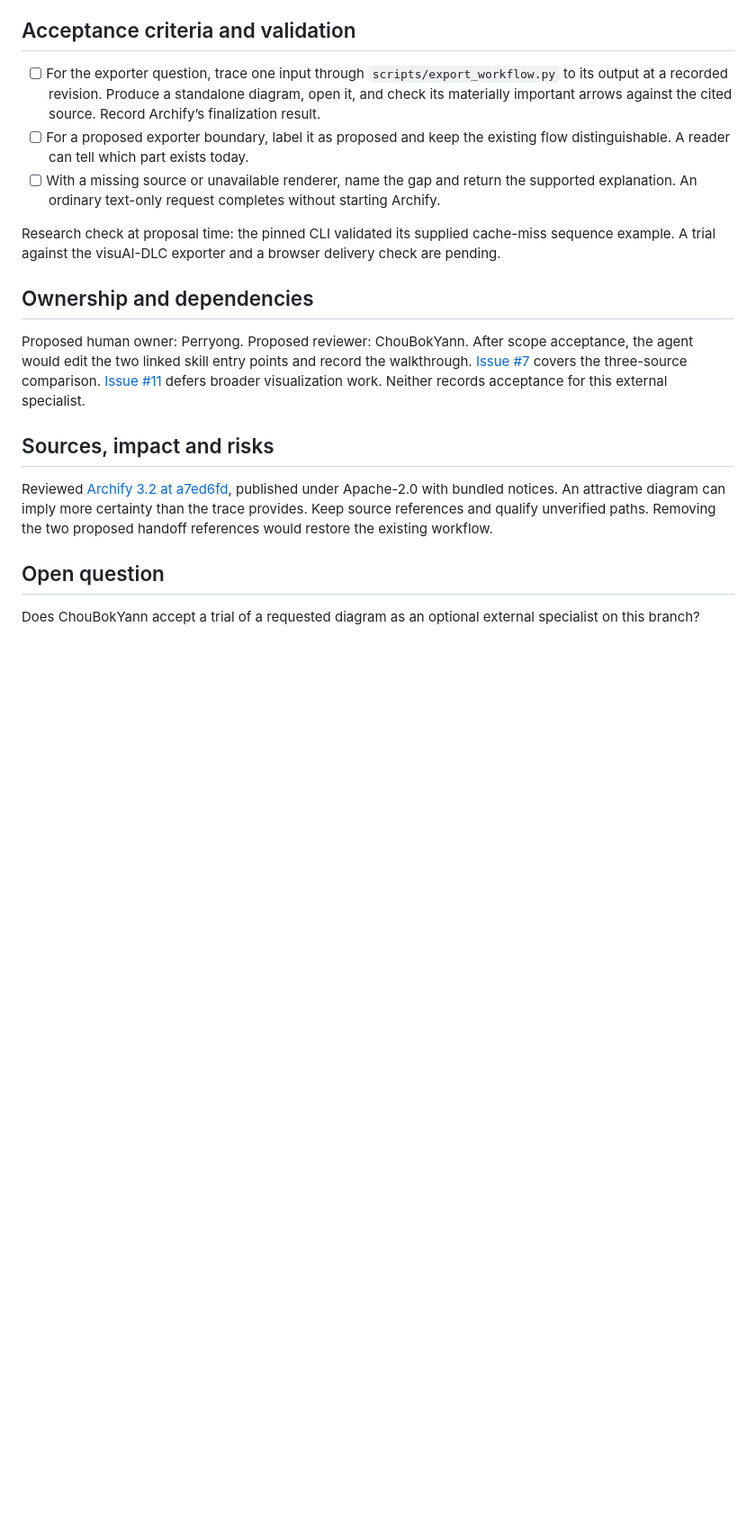
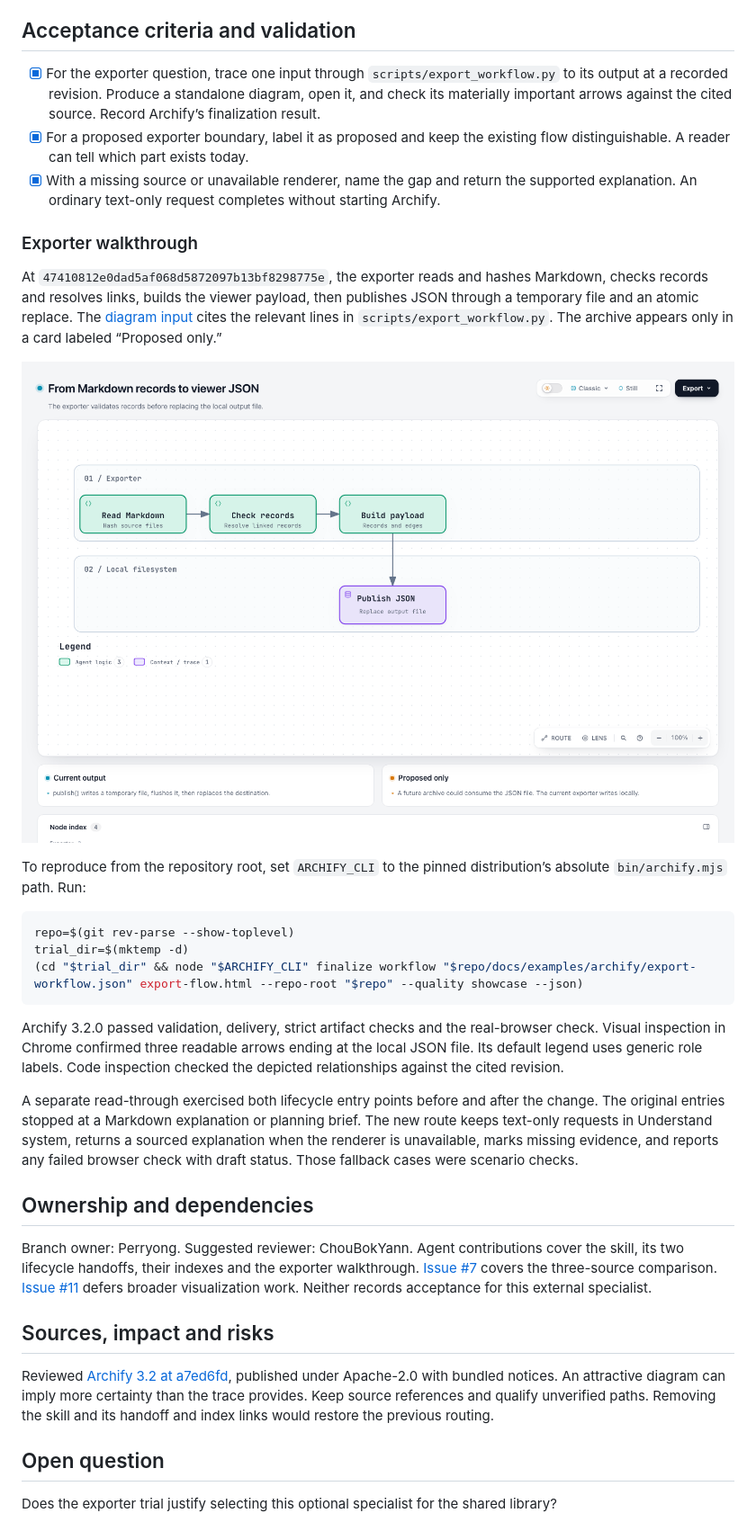
Before and after one commit to ChouBokYann/visuAI-DLC, a Markdown page: docs/proposals/archify-specialist.md, the part around one of its changes. Shown at 90% size. Drawn GitHub-style; pictures changed too: docs/examples/archify/export-workflow.png (added); blank space fills up the shorter version.

````diff
--- a/docs/proposals/archify-specialist.md
+++ b/docs/proposals/archify-specialist.md
@@ -24,20 +24,36 @@ The proposed route uses an available Archify distribution, Node.js 18 or later,
 
 ## Acceptance criteria and validation
 
-- [ ] For the exporter question, trace one input through `scripts/export_workflow.py` to its output at a recorded revision. Produce a standalone diagram, open it, and check its materially important arrows against the cited source. Record Archify’s finalization result.
-- [ ] For a proposed exporter boundary, label it as proposed and keep the existing flow distinguishable. A reader can tell which part exists today.
-- [ ] With a missing source or unavailable renderer, name the gap and return the supported explanation. An ordinary text-only request completes without starting Archify.
+- [x] For the exporter question, trace one input through `scripts/export_workflow.py` to its output at a recorded revision. Produce a standalone diagram, open it, and check its materially important arrows against the cited source. Record Archify’s finalization result.
+- [x] For a proposed exporter boundary, label it as proposed and keep the existing flow distinguishable. A reader can tell which part exists today.
+- [x] With a missing source or unavailable renderer, name the gap and return the supported explanation. An ordinary text-only request completes without starting Archify.
 
-Research check at proposal time: the pinned CLI validated its supplied cache-miss sequence example. A trial against the visuAI-DLC exporter and a browser delivery check are pending.
+### Exporter walkthrough
+
+At `47410812e0dad5af068d5872097b13bf8298775e`, the exporter reads and hashes Markdown, checks records and resolves links, builds the viewer payload, then publishes JSON through a temporary file and an atomic replace. The [diagram input](../examples/archify/export-workflow.json) cites the relevant lines in `scripts/export_workflow.py`. The archive appears only in a card labeled “Proposed only.”
+
+![Exporter path from Markdown records to a local JSON file, with a proposed archive shown below the flow](../examples/archify/export-workflow.png)
+
+To reproduce from the repository root, set `ARCHIFY_CLI` to the pinned distribution’s absolute `bin/archify.mjs` path. Run:
+
+```sh
+repo=$(git rev-parse --show-toplevel)
+trial_dir=$(mktemp -d)
+(cd "$trial_dir" && node "$ARCHIFY_CLI" finalize workflow "$repo/docs/examples/archify/export-workflow.json" export-flow.html --repo-root "$repo" --quality showcase --json)
+```
+
+Archify 3.2.0 passed validation, delivery, strict artifact checks and the real-browser check. Visual inspection in Chrome confirmed three readable arrows ending at the local JSON file. Its default legend uses generic role labels. Code inspection checked the depicted relationships against the cited revision.
+
+A separate read-through exercised both lifecycle entry points before and after the change. The original entries stopped at a Markdown explanation or planning brief. The new route keeps text-only requests in Understand system, returns a sourced explanation when the renderer is unavailable, marks missing evidence, and reports any failed browser check with draft status. Those fallback cases were scenario checks.
 
 ## Ownership and dependencies
 
-Proposed human owner: Perryong. Proposed reviewer: ChouBokYann. After scope acceptance, the agent would edit the two linked skill entry points and record the walkthrough. [Issue #7](https://github.com/ChouBokYann/visuAI-DLC/issues/7) covers the three-source comparison. [Issue #11](https://github.com/ChouBokYann/visuAI-DLC/issues/11) defers broader visualization work. Neither records acceptance for this external specialist.
+Branch owner: Perryong. Suggested reviewer: ChouBokYann. Agent contributions cover the skill, its two lifecycle handoffs, their indexes and the exporter walkthrough. [Issue #7](https://github.com/ChouBokYann/visuAI-DLC/issues/7) covers the three-source comparison. [Issue #11](https://github.com/ChouBokYann/visuAI-DLC/issues/11) defers broader visualization work. Neither records acceptance for this external specialist.
 
 ## Sources, impact and risks
 
-Reviewed [Archify 3.2 at a7ed6fd](https://github.com/tt-a1i/archify/tree/a7ed6fd6657da90414831d1d42cf95987188750c/archify), published under Apache-2.0 with bundled notices. An attractive diagram can imply more certainty than the trace provides. Keep source references and qualify unverified paths. Removing the two proposed handoff references would restore the existing workflow.
+Reviewed [Archify 3.2 at a7ed6fd](https://github.com/tt-a1i/archify/tree/a7ed6fd6657da90414831d1d42cf95987188750c/archify), published under Apache-2.0 with bundled notices. An attractive diagram can imply more certainty than the trace provides. Keep source references and qualify unverified paths. Removing the skill and its handoff and index links would restore the previous routing.
 
 ## Open question
 
-Does ChouBokYann accept a trial of a requested diagram as an optional external specialist on this branch?
+Does the exporter trial justify selecting this optional specialist for the shared library?
````
Also changed, not shown: other parts of docs/proposals/archify-specialist.md (+2 -2 lines), skills/implementation/README.md (+1 -0 lines), skills/planning/README.md (+2 -0 lines), 5 other files.
